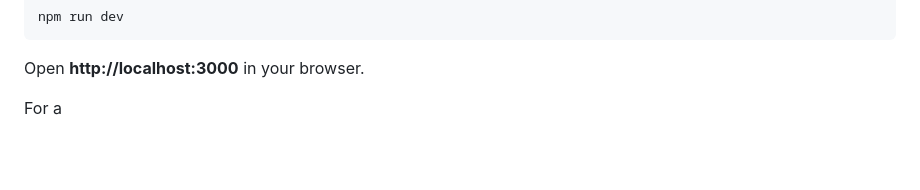
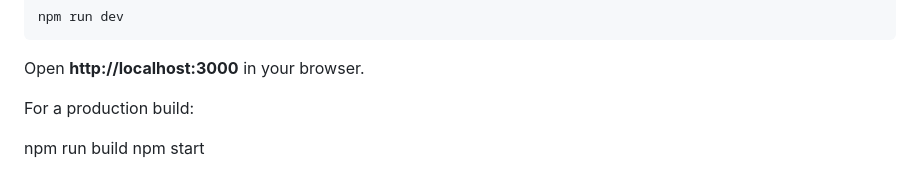
Before and after one commit to dimkasss/topline-srbije, a Markdown page: README.md, the part around the change. Drawn GitHub-style; blank space fills up the shorter version.

```diff
--- a/README.md
+++ b/README.md
@@ -105,4 +105,7 @@ npm run dev
 
 Open **http://localhost:3000** in your browser.
 
-For a
+For a production build:
+
+npm run build
+npm start
```
